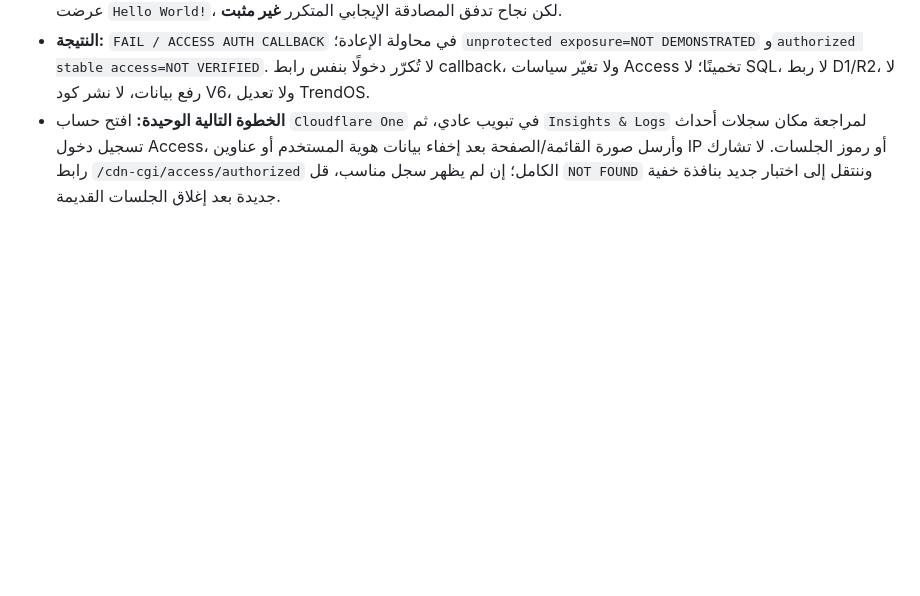
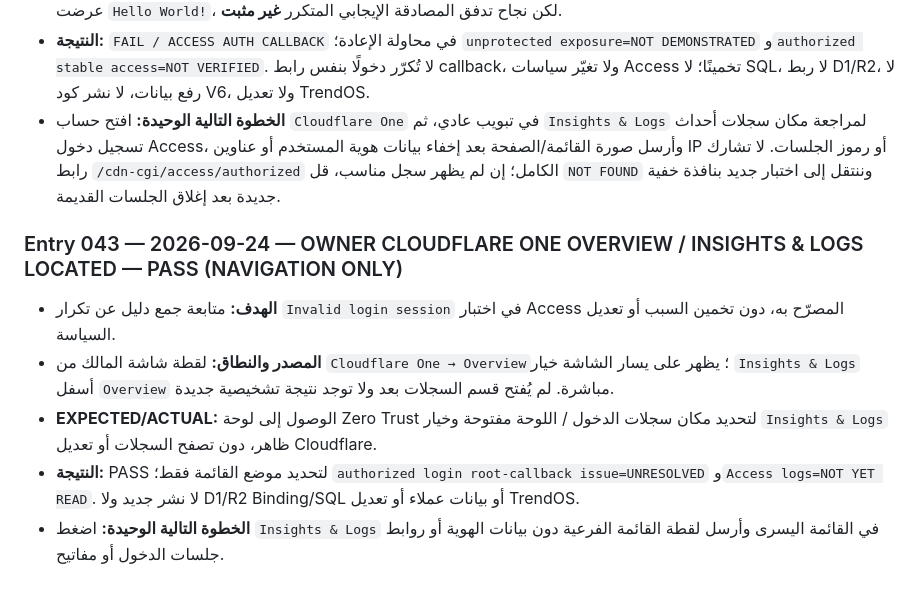
Before and after one commit to fawakhry/Matbagy, a Markdown page: evaluations/كتيب_البرنامج_والتنفيذ.md, the part around the change. GitHub-like rendering; blank space fills up the shorter version.

Commit message:
Log Zero Trust Insights & Logs navigation while Access login issue unresolved

```diff
--- a/evaluations/كتيب_البرنامج_والتنفيذ.md
+++ b/evaluations/كتيب_البرنامج_والتنفيذ.md
@@ -381,3 +381,11 @@
 - **EXPECTED/ACTUAL:** الوصول المستقر إلى `Hello World!` بعد إكمال المصادقة عند زيارة رابط التطبيق / عادت رسالة `Invalid login session`. اختبار المنع غير المسجَّل في Entry040 نجح بعرض تحدّي الدخول، وصورة منفصلة في Entry041 عرضت `Hello World!`، لكن نجاح تدفق المصادقة الإيجابي المتكرر **غير مثبت**.
 - **النتيجة:** `FAIL / ACCESS AUTH CALLBACK` في محاولة الإعادة؛ `unprotected exposure=NOT DEMONSTRATED` و`authorized stable access=NOT VERIFIED`. لا تُكرّر دخولًا بنفس رابط callback، ولا تغيّر سياسات Access تخمينًا؛ لا SQL، لا ربط D1/R2، لا رفع بيانات، لا نشر كود V6، ولا تعديل TrendOS.
 - **الخطوة التالية الوحيدة:** افتح حساب `Cloudflare One` في تبويب عادي، ثم `Insights & Logs` لمراجعة مكان سجلات أحداث تسجيل دخول Access، وأرسل صورة القائمة/الصفحة بعد إخفاء بيانات هوية المستخدم أو عناوين IP أو رموز الجلسات. لا تشارك رابط `/cdn-cgi/access/authorized` الكامل؛ إن لم يظهر سجل مناسب، قل `NOT FOUND` وننتقل إلى اختبار جديد بنافذة خفية جديدة بعد إغلاق الجلسات القديمة.
+
+
+### Entry 043 — 2026-09-24 — OWNER CLOUDFLARE ONE OVERVIEW / INSIGHTS & LOGS LOCATED — PASS (NAVIGATION ONLY)
+- **الهدف:** متابعة جمع دليل عن تكرار `Invalid login session` في اختبار Access المصرّح به، دون تخمين السبب أو تعديل السياسة.
+- **المصدر والنطاق:** لقطة شاشة المالك من `Cloudflare One → Overview`؛ يظهر على يسار الشاشة خيار `Insights & Logs` أسفل `Overview` مباشرة. لم يُفتح قسم السجلات بعد ولا توجد نتيجة تشخيصية جديدة.
+- **EXPECTED/ACTUAL:** الوصول إلى لوحة Zero Trust لتحديد مكان سجلات الدخول / اللوحة مفتوحة وخيار `Insights & Logs` ظاهر، دون تصفح السجلات أو تعديل Cloudflare.
+- **النتيجة:** PASS لتحديد موضع القائمة فقط؛ `authorized login root-callback issue=UNRESOLVED` و`Access logs=NOT YET READ`. لا نشر جديد ولا D1/R2 Binding/SQL أو بيانات عملاء أو تعديل TrendOS.
+- **الخطوة التالية الوحيدة:** اضغط `Insights & Logs` في القائمة اليسرى وأرسل لقطة القائمة الفرعية دون بيانات الهوية أو روابط جلسات الدخول أو مفاتيح.
```
